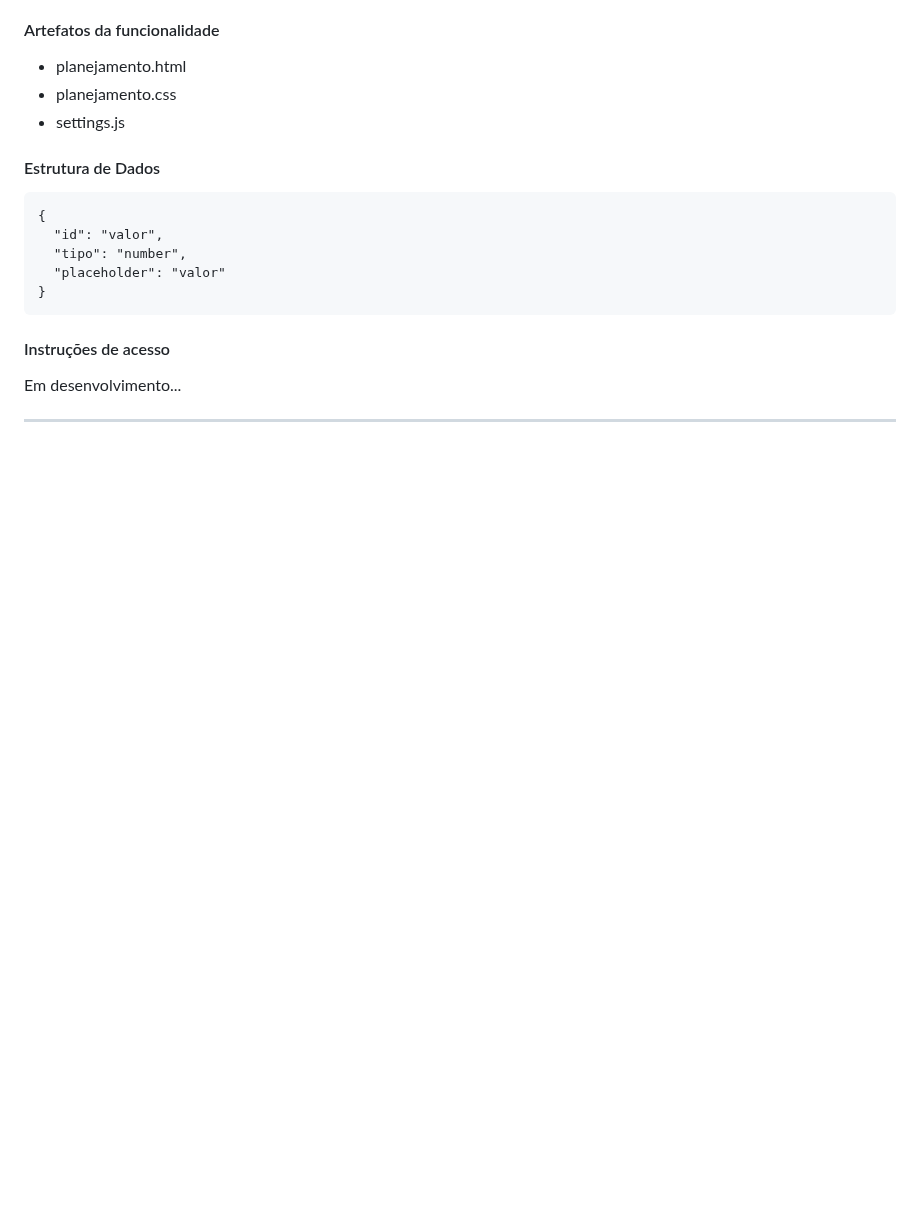
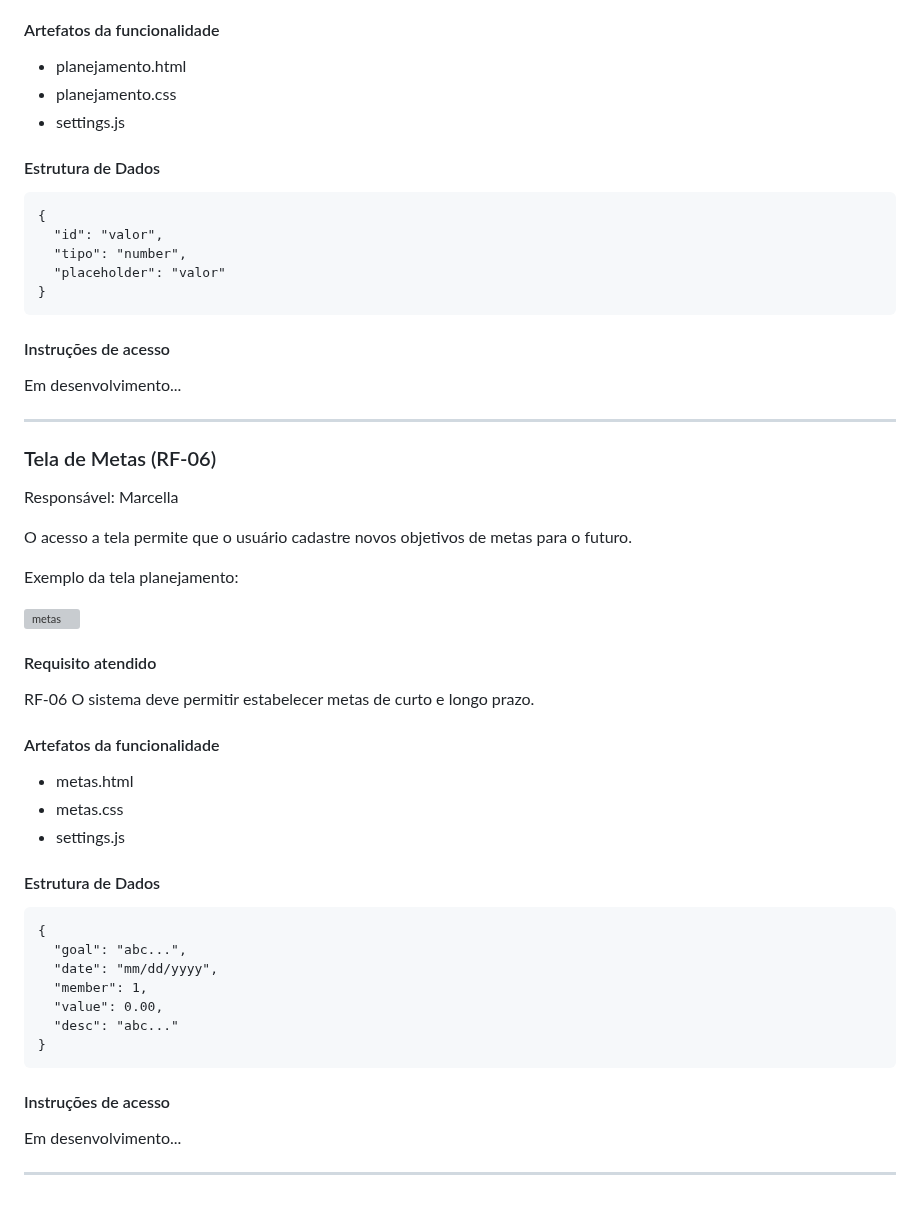
Before and after one commit to ICEI-PUC-Minas-PMV-ADS/pmv-ads-2024-1-e1-proj-web-t1-pmv-ads-2024-1-e1-projequilfinanc, a Markdown page: documentos/06-Programação de Funcionalidades.md, the part around the change. Drawn GitHub-style; blank space fills up the shorter version; grey boxes are pictures that could not be loaded.

````diff
--- a/documentos/06-Programação de Funcionalidades.md
+++ b/documentos/06-Programação de Funcionalidades.md
@@ -333,3 +333,40 @@ RF-08    O sistema deve calcular o valor para uma reserva emergencial, “basead
 Em desenvolvimento...
 
 <hr>
+
+### Tela de Metas (RF-06)
+
+Responsável: Marcella
+
+O acesso a tela permite que o usuário cadastre novos objetivos de metas para o futuro.
+
+Exemplo da tela planejamento:
+
+![metas](https://github.com/ICEI-PUC-Minas-PMV-ADS/pmv-ads-2024-1-e1-proj-web-t1-pmv-ads-2024-1-e1-projequilfinanc/assets/164430057/42e895bb-4e39-4dda-a47a-bab135b81945)
+
+#### Requisito atendido
+
+RF-06    O sistema deve permitir estabelecer metas de curto e longo prazo.
+
+#### Artefatos da funcionalidade
+
+* metas.html
+* metas.css
+* settings.js
+
+#### Estrutura de Dados
+
+```
+{
+  "goal": "abc...",
+  "date": "mm/dd/yyyy",
+  "member": 1,
+  "value": 0.00,
+  "desc": "abc..."
+}
+```
+#### Instruções de acesso
+
+Em desenvolvimento...
+
+<hr>
````
